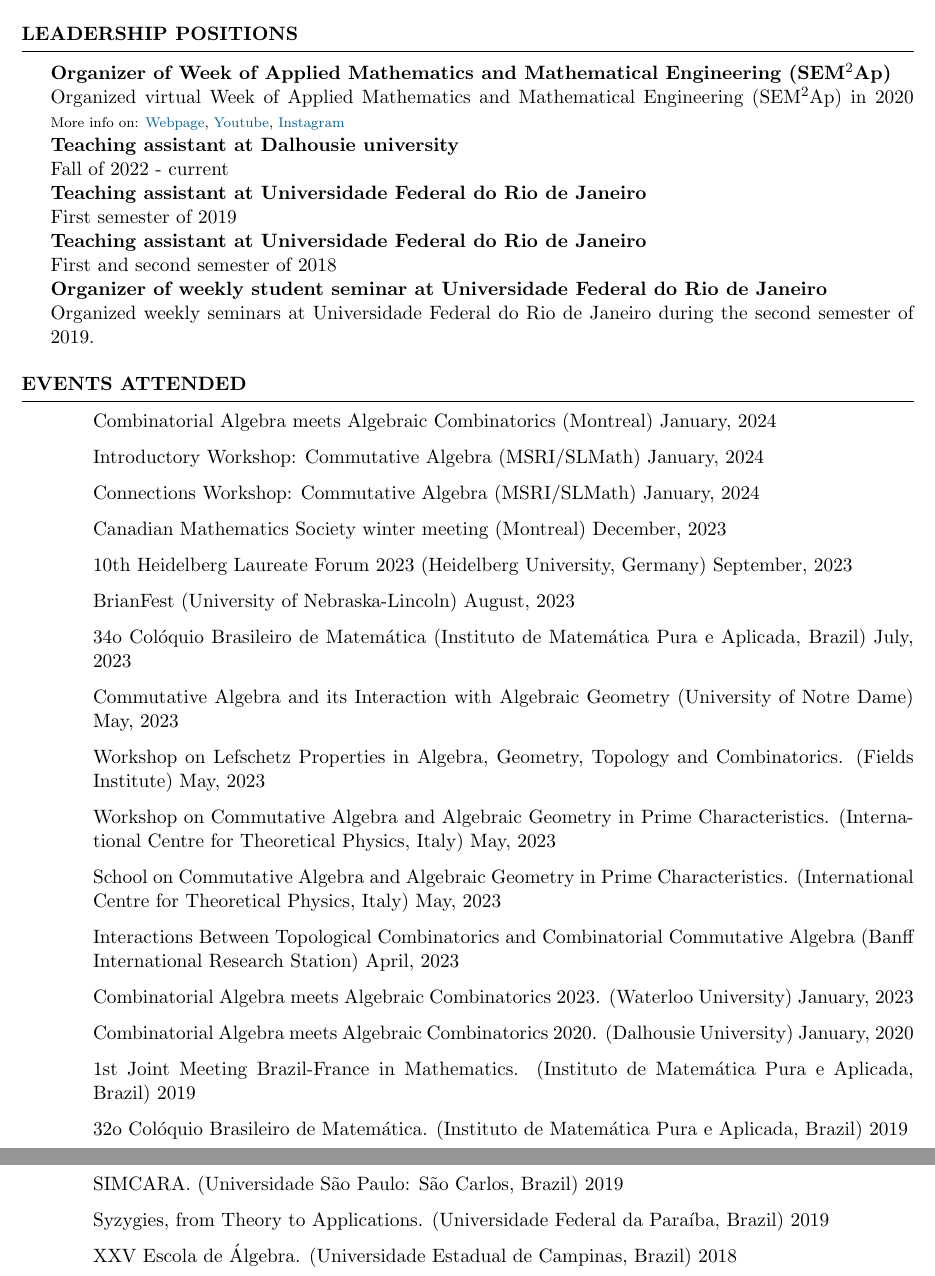
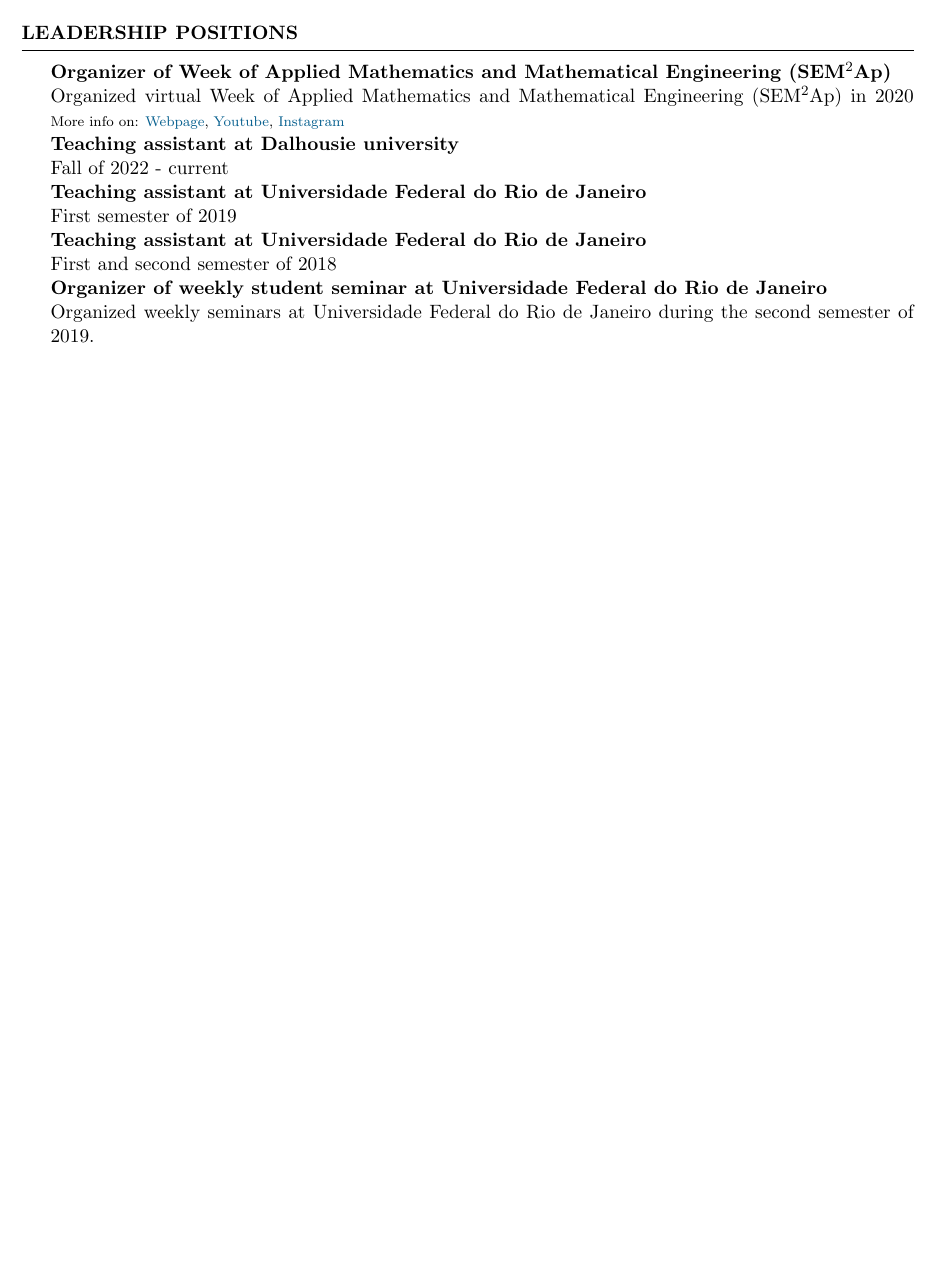
Before and after one commit to hollebenthiago/hollebenthiago.github.io, a LaTeX CV (cv_tex/main.tex): two parts of pages 3 and 4 of 5 before the commit and part of page 3 of 3 after it, the two joined at a grey line, cut so that both start at the same text, the shorter picture padded with empty space. The pictures show the PDF file cv_tex/main.pdf that the author committed with the source.

Commit message:
quick update cv -- change again soon

```diff
--- a/cv_tex/main.tex
+++ b/cv_tex/main.tex
@@ -180,43 +180,43 @@ Organized weekly seminars at Universidade Federal do Rio de Janeiro during the s
 %	EVENTS ATTENDED
 %----------------------------------------------------------------------------------------
 
-\begin{rSection}{Events attended}
+% \begin{rSection}{Events attended}
 
-    \begin{itemize}[label={}]
-        \item Combinatorial Algebra meets Algebraic Combinatorics (Montreal) January, 2024
-        \item Introductory Workshop: Commutative Algebra (MSRI/SLMath) January, 2024
-        \item Connections Workshop: Commutative Algebra (MSRI/SLMath) January, 2024
-        \item Canadian Mathematics Society winter meeting (Montreal) December, 2023
-        \item 10th Heidelberg Laureate Forum 2023 (Heidelberg University, Germany) September, 2023
-        \item BrianFest (University of Nebraska-Lincoln) August, 2023
-        \item 34o Colóquio Brasileiro de Matemática (Instituto de Matemática Pura e Aplicada, Brazil) July, 2023
-        \item Commutative Algebra and its Interaction with Algebraic Geometry (University of Notre Dame) May, 2023
-        \item Workshop on Lefschetz Properties in Algebra, Geometry, Topology and Combinatorics. (Fields Institute) May, 2023
-        \item Workshop on Commutative Algebra and Algebraic Geometry in Prime Characteristics. (International Centre for Theoretical Physics, Italy) May, 2023
-        \item School on Commutative Algebra and Algebraic Geometry in Prime Characteristics. (International Centre for Theoretical Physics, Italy) May, 2023
-        \item Interactions Between Topological Combinatorics and Combinatorial Commutative Algebra (Banff International Research Station) April, 2023
-        \item Combinatorial Algebra meets Algebraic Combinatorics 2023. (Waterloo University) January, 2023
-        \item Combinatorial Algebra meets Algebraic Combinatorics 2020. (Dalhousie University) January, 2020
-        \item 1st Joint Meeting Brazil-France in Mathematics. (Instituto de Matemática Pura e Aplicada, Brazil) 2019
-        \item 32o Colóquio Brasileiro de Matemática. (Instituto de Matemática Pura e Aplicada, Brazil) 2019
-        \item SIMCARA. (Universidade São Paulo: São Carlos, Brazil) 2019
-        \item Syzygies, from Theory to Applications. (Universidade Federal da Paraíba, Brazil) 2019
-        \item XXV Escola de Álgebra. (Universidade Estadual de Campinas, Brazil) 2018
-    \end{itemize}
-% \\ 34o Colóquio Brasileiro de Matemática (IMPA) 2023 (poster)
-% \\ Commutative Algebra and its Interaction with Algebraic Geometry (University of Notre Dame) 2023 (poster, lightning talk)
-% \\ Workshop on Lefschetz Properties in Algebra, Geometry, Topology and Combinatorics. (Fields Institute) 2023 (talk, problem)
-% \\ Workshop on Commutative Algebra and Algebraic Geometry in Prime Characteristics. (ICTP) 2023 (poster)
-% \\ School on Commutative Algebra and Algebraic Geometry in Prime Characteristics. (ICTP) 2023 (talk)
-% \\ Interactions Between Topological Combinatorics and Combinatorial Commutative Algebra (BIRS) 2023 (talk)
-% % \\ Southern Regional Algebra Conference 2023. (online talk)
-% \\ Combinatorial Algebra meets Algebraic Combinatorics 2023. (Waterloo University) 2023 (poster)%(\href{http://semap.rio.br}{poster} presented)
-% \\ Combinatorial Algebra meets Algebraic Combinatorics 2020. (Dalhousie University) 2020
-% \\ 1st Joint Meeting Brazil-France in Mathematics. (IMPA) 2019
-% \\ 32o Colóquio Brasileiro de Matemática. (IMPA) 2019
-% \\ SIMCARA. (USP São Carlos) 2019
-% \\ Syzygies, from Theory to Applications. (UFPB) 2019
-% \\ XXV Escola de Álgebra. (UNICAMP) 2018
-% \\
-\end{rSection}
+%     \begin{itemize}[label={}]
+%         \item Combinatorial Algebra meets Algebraic Combinatorics (Montreal) January, 2024
+%         \item Introductory Workshop: Commutative Algebra (MSRI/SLMath) January, 2024
+%         \item Connections Workshop: Commutative Algebra (MSRI/SLMath) January, 2024
+%         \item Canadian Mathematics Society winter meeting (Montreal) December, 2023
+%         \item 10th Heidelberg Laureate Forum 2023 (Heidelberg University, Germany) September, 2023
+%         \item BrianFest (University of Nebraska-Lincoln) August, 2023
+%         \item 34o Colóquio Brasileiro de Matemática (Instituto de Matemática Pura e Aplicada, Brazil) July, 2023
+%         \item Commutative Algebra and its Interaction with Algebraic Geometry (University of Notre Dame) May, 2023
+%         \item Workshop on Lefschetz Properties in Algebra, Geometry, Topology and Combinatorics. (Fields Institute) May, 2023
+%         \item Workshop on Commutative Algebra and Algebraic Geometry in Prime Characteristics. (International Centre for Theoretical Physics, Italy) May, 2023
+%         \item School on Commutative Algebra and Algebraic Geometry in Prime Characteristics. (International Centre for Theoretical Physics, Italy) May, 2023
+%         \item Interactions Between Topological Combinatorics and Combinatorial Commutative Algebra (Banff International Research Station) April, 2023
+%         \item Combinatorial Algebra meets Algebraic Combinatorics 2023. (Waterloo University) January, 2023
+%         \item Combinatorial Algebra meets Algebraic Combinatorics 2020. (Dalhousie University) January, 2020
+%         \item 1st Joint Meeting Brazil-France in Mathematics. (Instituto de Matemática Pura e Aplicada, Brazil) 2019
+%         \item 32o Colóquio Brasileiro de Matemática. (Instituto de Matemática Pura e Aplicada, Brazil) 2019
+%         \item SIMCARA. (Universidade São Paulo: São Carlos, Brazil) 2019
+%         \item Syzygies, from Theory to Applications. (Universidade Federal da Paraíba, Brazil) 2019
+%         \item XXV Escola de Álgebra. (Universidade Estadual de Campinas, Brazil) 2018
+%     \end{itemize}
+% % \\ 34o Colóquio Brasileiro de Matemática (IMPA) 2023 (poster)
+% % \\ Commutative Algebra and its Interaction with Algebraic Geometry (University of Notre Dame) 2023 (poster, lightning talk)
+% % \\ Workshop on Lefschetz Properties in Algebra, Geometry, Topology and Combinatorics. (Fields Institute) 2023 (talk, problem)
+% % \\ Workshop on Commutative Algebra and Algebraic Geometry in Prime Characteristics. (ICTP) 2023 (poster)
+% % \\ School on Commutative Algebra and Algebraic Geometry in Prime Characteristics. (ICTP) 2023 (talk)
+% % \\ Interactions Between Topological Combinatorics and Combinatorial Commutative Algebra (BIRS) 2023 (talk)
+% % % \\ Southern Regional Algebra Conference 2023. (online talk)
+% % \\ Combinatorial Algebra meets Algebraic Combinatorics 2023. (Waterloo University) 2023 (poster)%(\href{http://semap.rio.br}{poster} presented)
+% % \\ Combinatorial Algebra meets Algebraic Combinatorics 2020. (Dalhousie University) 2020
+% % \\ 1st Joint Meeting Brazil-France in Mathematics. (IMPA) 2019
+% % \\ 32o Colóquio Brasileiro de Matemática. (IMPA) 2019
+% % \\ SIMCARA. (USP São Carlos) 2019
+% % \\ Syzygies, from Theory to Applications. (UFPB) 2019
+% % \\ XXV Escola de Álgebra. (UNICAMP) 2018
+% % \\
+% \end{rSection}
 
```
Also changed, not shown: cv_tex/main.pdf, cv_tex/main.tex (12 more changed lines), 4 other files.
